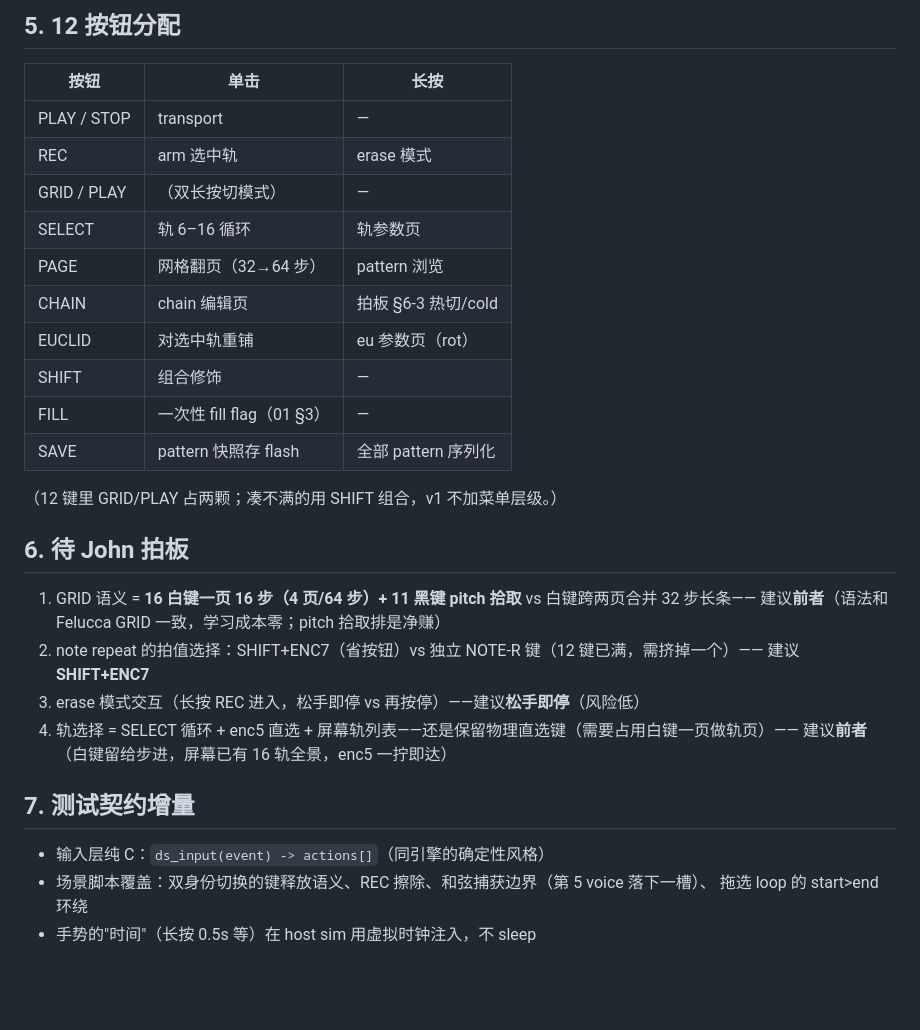
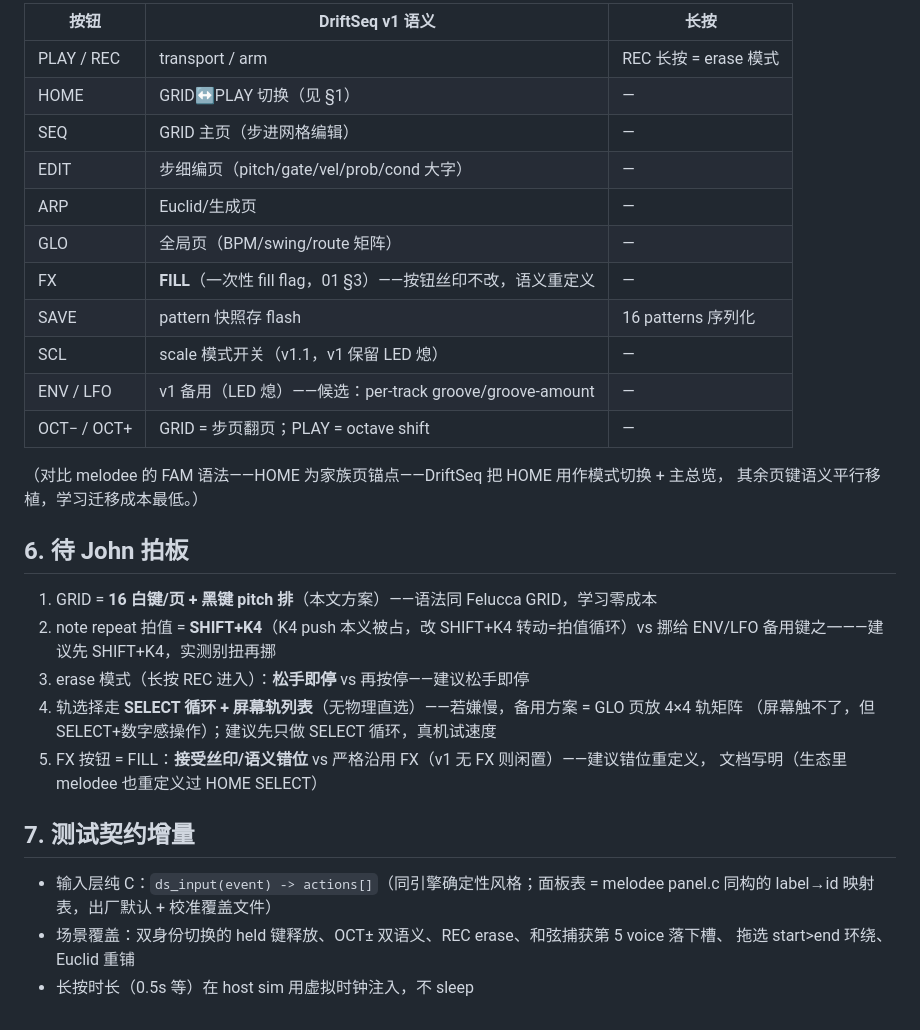
Before and after one commit to johnskiller/driftseq, a Markdown page: docs/specs/2026-10-14-02-input.md, the part around one of its changes. GitHub-like rendering; blank space fills up the shorter version.

```diff
--- a/docs/specs/2026-10-14-02-input.md
+++ b/docs/specs/2026-10-14-02-input.md
@@ -67,34 +64,36 @@ PLAY（演奏）: enc1–4 = 当前轨的 CC1–4（bank 随 FX 键），enc5 =
 
-## 5. 12 按钮分配
+| 按钮 | DriftSeq v1 语义 | 长按 |
+|---|---|---|
+| PLAY / REC | transport / arm | REC 长按 = erase 模式 |
+| HOME | GRID↔PLAY 切换（见 §1） | — |
+| SEQ | GRID 主页（步进网格编辑） | — |
+| EDIT | 步细编页（pitch/gate/vel/prob/cond 大字） | — |
+| ARP | Euclid/生成页 | — |
+| GLO | 全局页（BPM/swing/route 矩阵） | — |
+| FX | **FILL**（一次性 fill flag，01 §3）——按钮丝印不改，语义重定义 | — |
+| SAVE | pattern 快照存 flash | 16 patterns 序列化 |
+| SCL | scale 模式开关（v1.1，v1 保留 LED 熄） | — |
+| ENV / LFO | v1 备用（LED 熄）——候选：per-track groove/groove-amount | — |
+| OCT− / OCT+ | GRID = 步页翻页；PLAY = octave shift | — |
 
-| 按钮 | 单击 | 长按 |
-|---|---|---|
-| PLAY / STOP | transport | — |
-| REC | arm 选中轨 | erase 模式 |
-| GRID / PLAY | （双长按切模式） | — |
-| SELECT | 轨 6–16 循环 | 轨参数页 |
-| PAGE | 网格翻页（32→64 步） | pattern 浏览 |
-| CHAIN | chain 编辑页 | 拍板 §6-3 热切/cold |
-| EUCLID | 对选中轨重铺 | eu 参数页（rot） |
-| SHIFT | 组合修饰 | — |
-| FILL | 一次性 fill flag（01 §3） | — |
-| SAVE | pattern 快照存 flash | 全部 pattern 序列化 |
-
-（12 键里 GRID/PLAY 占两颗；凑不满的用 SHIFT 组合，v1 不加菜单层级。）
+（对比 melodee 的 FAM 语法——HOME 为家族页锚点——DriftSeq 把 HOME 用作模式切换 + 主总览，
+其余页键语义平行移植，学习迁移成本最低。）
 
 ## 6. 待 John 拍板
 
-1. GRID 语义 = **16 白键一页 16 步（4 页/64 步）+ 11 黑键 pitch 拾取** vs 白键跨两页合并 32 步长条——
-   建议**前者**（语法和 Felucca GRID 一致，学习成本零；pitch 拾取排是净赚）
-2. note repeat 的拍值选择：SHIFT+ENC7（省按钮）vs 独立 NOTE-R 键（12 键已满，需挤掉一个）——
-   建议 **SHIFT+ENC7**
-3. erase 模式交互（长按 REC 进入，松手即停 vs 再按停）——建议**松手即停**（风险低）
-4. 轨选择 = SELECT 循环 + enc5 直选 + 屏幕轨列表——还是保留物理直选键（需要占用白键一页做轨页）——
-   建议**前者**（白键留给步进，屏幕已有 16 轨全景，enc5 一拧即达）
+1. GRID = **16 白键/页 + 黑键 pitch 排**（本文方案）——语法同 Felucca GRID，学习零成本
+2. note repeat 拍值 = **SHIFT+K4**（K4 push 本义被占，改 SHIFT+K4 转动=拍值循环）vs 挪给 ENV/LFO
+   备用键之一——建议先 SHIFT+K4，实测别扭再挪
+3. erase 模式（长按 REC 进入）：**松手即停** vs 再按停——建议松手即停
+4. 轨选择走 **SELECT 循环 + 屏幕轨列表**（无物理直选）——若嫌慢，备用方案 = GLO 页放 4×4 轨矩阵
+   （屏幕触不了，但 SELECT+数字感操作）；建议先只做 SELECT 循环，真机试速度
+5. FX 按钮 = FILL：**接受丝印/语义错位** vs 严格沿用 FX（v1 无 FX 则闲置）——建议错位重定义，
+   文档写明（生态里 melodee 也重定义过 HOME SELECT）
 
 ## 7. 测试契约增量
 
-- 输入层纯 C：`ds_input(event) -> actions[]`（同引擎的确定性风格）
-- 场景脚本覆盖：双身份切换的键释放语义、REC 擦除、和弦捕获边界（第 5 voice 落下一槽）、
-  拖选 loop 的 start>end 环绕
-- 手势的"时间"（长按 0.5s 等）在 host sim 用虚拟时钟注入，不 sleep
+- 输入层纯 C：`ds_input(event) -> actions[]`（同引擎确定性风格；面板表 = melodee panel.c 同构的
+  label→id 映射表，出厂默认 + 校准覆盖文件）
+- 场景覆盖：双身份切换的 held 键释放、OCT± 双语义、REC erase、和弦捕获第 5 voice 落下槽、
+  拖选 start>end 环绕、Euclid 重铺
+- 长按时长（0.5s 等）在 host sim 用虚拟时钟注入，不 sleep
```
Also changed, not shown: other parts of docs/specs/2026-10-14-02-input.md (+37 -40 lines).
